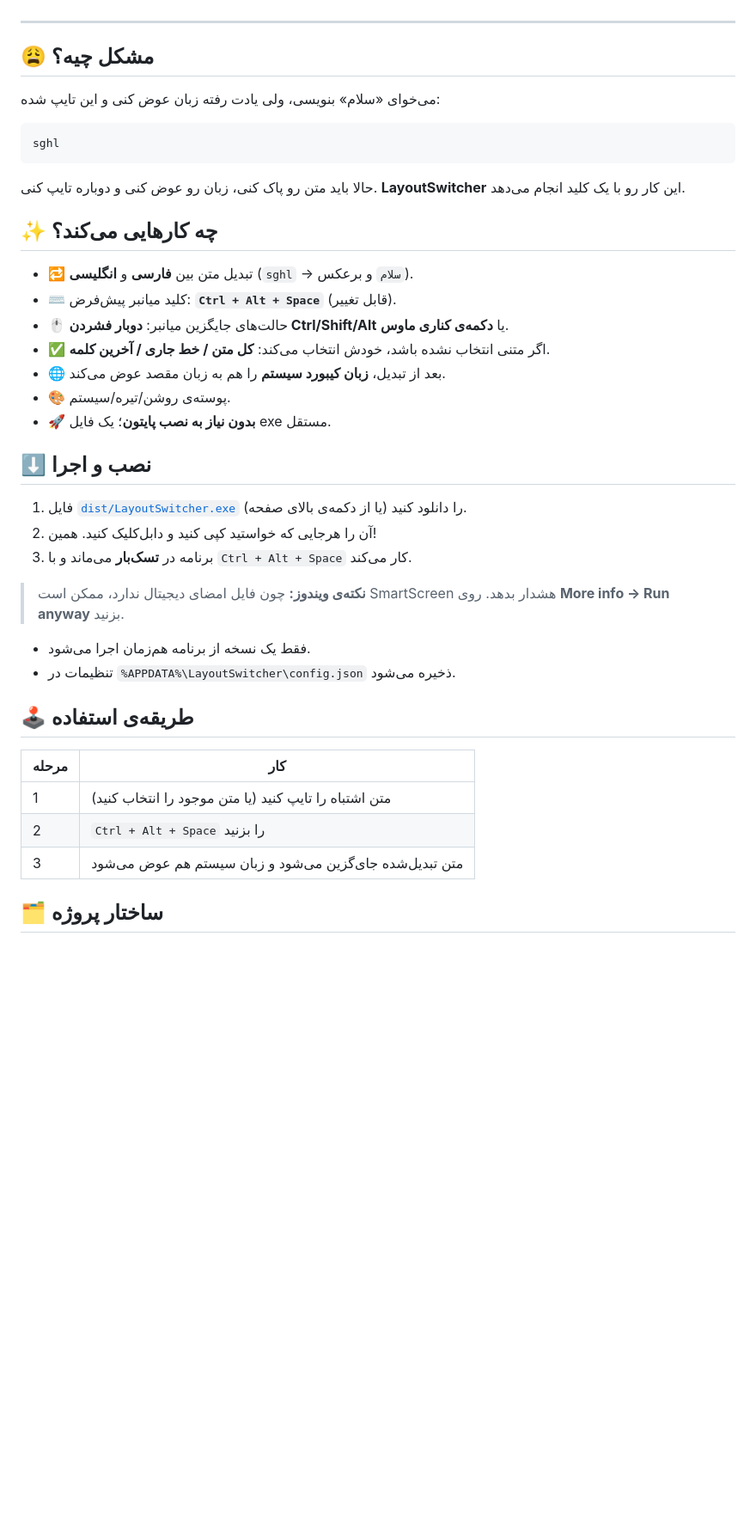
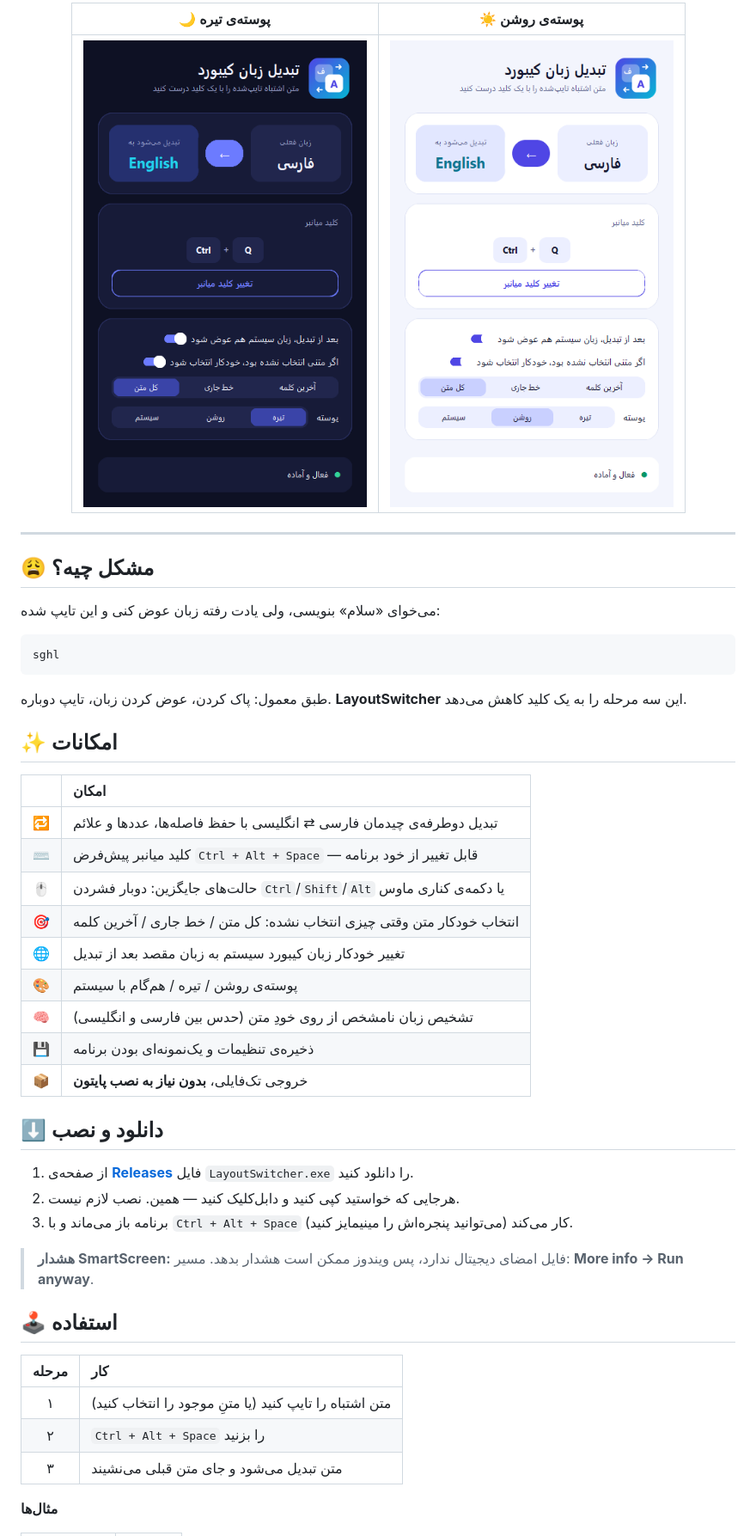
Before and after one commit to MM-8405/layout_switcher, a Markdown page: README.md, the part around one of its changes. Shown at 86% size. Drawn GitHub-style; pictures changed too: assets/screenshot-dark.png (added), assets/screenshot-light.png (added); blank space fills up the shorter version.

````diff
--- a/README.md
+++ b/README.md
@@ -12,3 +25,8 @@
+<div align="center">
+
+| 🌙 پوسته‌ی تیره | ☀️ پوسته‌ی روشن |
+|:--:|:--:|
+| <img src="assets/screenshot-dark.png" width="330" alt="dark theme"> | <img src="assets/screenshot-light.png" width="330" alt="light theme"> |
 
 </div>
 
@@ -18,41 +36,42 @@
 
 می‌خوای «سلام» بنویسی، ولی یادت رفته زبان عوض کنی و این تایپ شده:
 
-```
+```text
 sghl
 ```
 
-حالا باید متن رو پاک کنی، زبان رو عوض کنی و دوباره تایپ کنی. **LayoutSwitcher** این کار رو با یک کلید انجام می‌دهد.
+طبق معمول: پاک کردن، عوض کردن زبان، تایپ دوباره. **LayoutSwitcher** این سه مرحله را به یک کلید کاهش می‌دهد.
 
-## ✨ چه کارهایی می‌کند؟
+## ✨ امکانات
 
-- 🔁 تبدیل متن بین **فارسی** و **انگلیسی** (`sghl` → `سلام` و برعکس).
-- ⌨️ کلید میانبر پیش‌فرض: **`Ctrl + Alt + Space`** (قابل تغییر).
-- 🖱️ حالت‌های جایگزین میانبر: **دوبار فشردن Ctrl/Shift/Alt** یا **دکمه‌ی کناری ماوس**.
-- ✅ اگر متنی انتخاب نشده باشد، خودش انتخاب می‌کند: **کل متن / خط جاری / آخرین کلمه**.
-- 🌐 بعد از تبدیل، **زبان کیبورد سیستم** را هم به زبان مقصد عوض می‌کند.
-- 🎨 پوسته‌ی روشن/تیره/سیستم.
-- 🚀 **بدون نیاز به نصب پایتون**؛ یک فایل exe مستقل.
+| | امکان |
+|:--:|:---|
+| 🔁 | تبدیل دوطرفه‌ی چیدمان فارسی ⇄ انگلیسی با حفظ فاصله‌ها، عددها و علائم |
+| ⌨️ | کلید میانبر پیش‌فرض `Ctrl + Alt + Space` — قابل تغییر از خود برنامه |
+| 🖱️ | حالت‌های جایگزین: دوبار فشردن `Ctrl`/`Shift`/`Alt` یا دکمه‌ی کناری ماوس |
+| 🎯 | انتخاب خودکار متن وقتی چیزی انتخاب نشده: کل متن / خط جاری / آخرین کلمه |
+| 🌐 | تغییر خودکار زبان کیبورد سیستم به زبان مقصد بعد از تبدیل |
+| 🎨 | پوسته‌ی روشن / تیره / هم‌گام با سیستم |
+| 🧠 | تشخیص زبان نامشخص از روی خودِ متن (حدس بین فارسی و انگلیسی) |
+| 💾 | ذخیره‌ی تنظیمات و یک‌نمونه‌ای بودن برنامه |
+| 📦 | خروجی تک‌فایلی، **بدون نیاز به نصب پایتون** |
 
-## ⬇️ نصب و اجرا
+## ⬇️ دانلود و نصب
 
-1. فایل [`dist/LayoutSwitcher.exe`](dist/LayoutSwitcher.exe) را دانلود کنید (یا از دکمه‌ی بالای صفحه).
-2. آن را هرجایی که خواستید کپی کنید و دابل‌کلیک کنید. همین!
-3. برنامه در **تسک‌بار** می‌ماند و با `Ctrl + Alt + Space` کار می‌کند.
+1. از صفحه‌ی [**Releases**](https://github.com/MM-8405/layout_switcher/releases/latest) فایل `LayoutSwitcher.exe` را دانلود کنید.
+2. هرجایی که خواستید کپی کنید و دابل‌کلیک کنید — همین. نصب لازم نیست.
+3. برنامه باز می‌ماند و با `Ctrl + Alt + Space` کار می‌کند (می‌توانید پنجره‌اش را مینیمایز کنید).
 
-> **نکته‌ی ویندوز:** چون فایل امضای دیجیتال ندارد، ممکن است SmartScreen هشدار بدهد.
-> روی **More info → Run anyway** بزنید.
+> **هشدار SmartScreen:** فایل امضای دیجیتال ندارد، پس ویندوز ممکن است هشدار بدهد.
+> مسیر: **More info → Run anyway**.
 
-- فقط یک نسخه از برنامه هم‌زمان اجرا می‌شود.
-- تنظیمات در `%APPDATA%\LayoutSwitcher\config.json` ذخیره می‌شود.
-
-## 🕹️ طریقه‌ی استفاده
+## 🕹️ استفاده
 
 | مرحله | کار |
-|------|-----|
-| 1 | متن اشتباه را تایپ کنید (یا متن موجود را انتخاب کنید) |
-| 2 | `Ctrl + Alt + Space` را بزنید |
-| 3 | متن تبدیل‌شده جای‌گزین می‌شود و زبان سیستم هم عوض می‌شود |
+|:--:|:---|
+| ۱ | متن اشتباه را تایپ کنید (یا متنِ موجود را انتخاب کنید) |
+| ۲ | `Ctrl + Alt + Space` را بزنید |
+| ۳ | متن تبدیل می‌شود و جای متن قبلی می‌نشیند |
 
-## 🗂️ ساختار پروژه
+**مثال‌ها**
 
````
Also changed, not shown: other parts of README.md (+116 -38 lines), CHANGELOG.md (added, +19 -0 lines), 2 other files.
